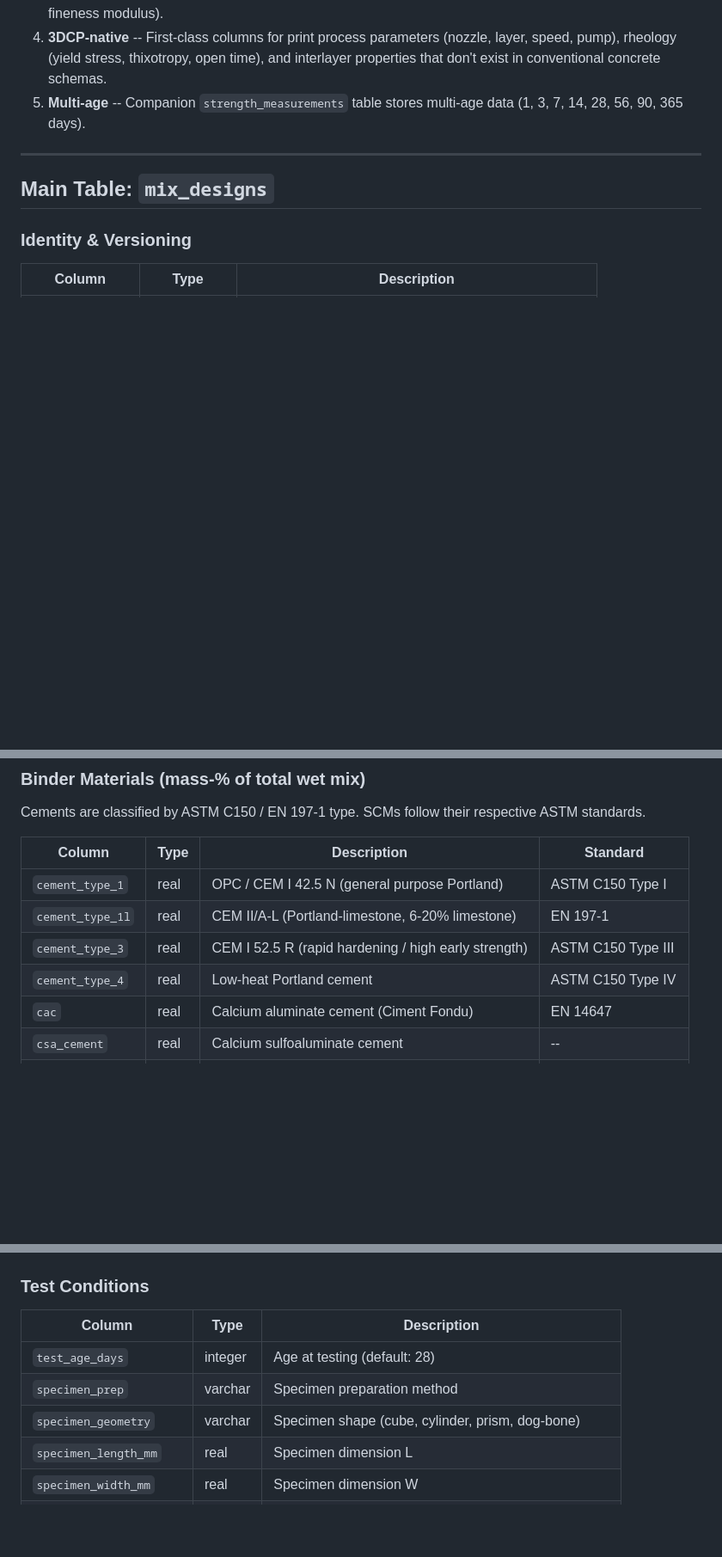
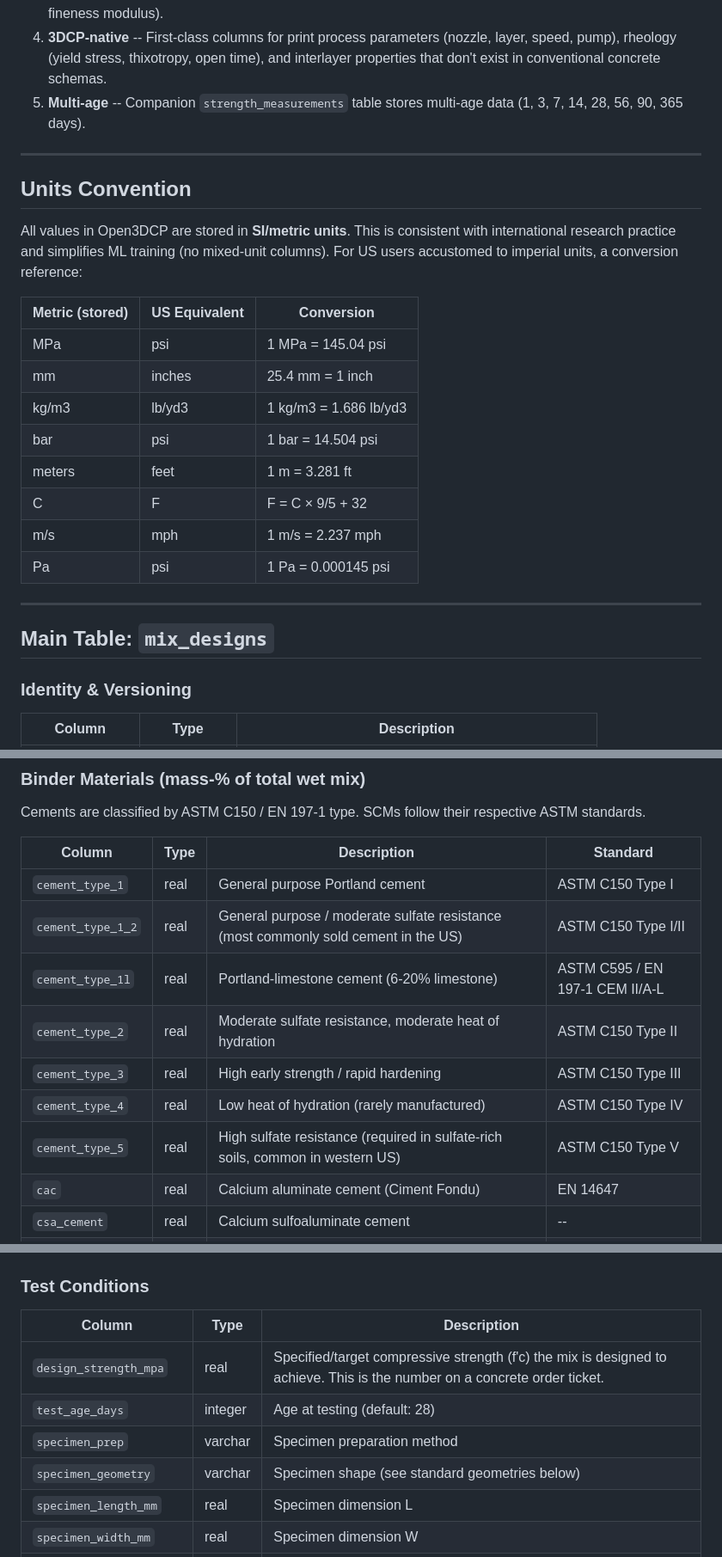
Before and after one commit to sunnyday-technologies/Open3DCP, a Markdown page: Open3DCP_SCHEMA.md, 3 parts joined by grey strips. Shown at 86% size. GitHub-like rendering; blank space fills up the shorter version.

```diff
--- a/Open3DCP_SCHEMA.md
+++ b/Open3DCP_SCHEMA.md
@@ -13,6 +13,23 @@ A flat database schema for 3D-printable concrete (3DCP) mix design data. Open3DC
 3. **ASTM/RILEM-aligned** -- Column naming follows established standards: ASTM C150 (cement types), ASTM C618 (fly ash), ASTM C989 (slag), ASTM C1240 (silica fume), ASTM C33 (aggregate grading by fineness modulus).
 4. **3DCP-native** -- First-class columns for print process parameters (nozzle, layer, speed, pump), rheology (yield stress, thixotropy, open time), and interlayer properties that don't exist in conventional concrete schemas.
 5. **Multi-age** -- Companion `strength_measurements` table stores multi-age data (1, 3, 7, 14, 28, 56, 90, 365 days).
+
+---
+
+## Units Convention
+
+All values in Open3DCP are stored in **SI/metric units**. This is consistent with international research practice and simplifies ML training (no mixed-unit columns). For US users accustomed to imperial units, a conversion reference:
+
+| Metric (stored) | US Equivalent | Conversion |
+|-----------------|---------------|------------|
+| MPa | psi | 1 MPa = 145.04 psi |
+| mm | inches | 25.4 mm = 1 inch |
+| kg/m3 | lb/yd3 | 1 kg/m3 = 1.686 lb/yd3 |
+| bar | psi | 1 bar = 14.504 psi |
+| meters | feet | 1 m = 3.281 ft |
+| C | F | F = C × 9/5 + 32 |
+| m/s | mph | 1 m/s = 2.237 mph |
+| Pa | psi | 1 Pa = 0.000145 psi |
 
 ---
 
@@ -35,10 +52,13 @@ Cements are classified by ASTM C150 / EN 197-1 type. SCMs follow their respectiv
 
 | Column | Type | Description | Standard |
 |--------|------|-------------|----------|
-| `cement_type_1` | real | OPC / CEM I 42.5 N (general purpose Portland) | ASTM C150 Type I |
-| `cement_type_1l` | real | CEM II/A-L (Portland-limestone, 6-20% limestone) | EN 197-1 |
-| `cement_type_3` | real | CEM I 52.5 R (rapid hardening / high early strength) | ASTM C150 Type III |
-| `cement_type_4` | real | Low-heat Portland cement | ASTM C150 Type IV |
+| `cement_type_1` | real | General purpose Portland cement | ASTM C150 Type I |
+| `cement_type_1_2` | real | General purpose / moderate sulfate resistance (most commonly sold cement in the US) | ASTM C150 Type I/II |
+| `cement_type_1l` | real | Portland-limestone cement (6-20% limestone) | ASTM C595 / EN 197-1 CEM II/A-L |
+| `cement_type_2` | real | Moderate sulfate resistance, moderate heat of hydration | ASTM C150 Type II |
+| `cement_type_3` | real | High early strength / rapid hardening | ASTM C150 Type III |
+| `cement_type_4` | real | Low heat of hydration (rarely manufactured) | ASTM C150 Type IV |
+| `cement_type_5` | real | High sulfate resistance (required in sulfate-rich soils, common in western US) | ASTM C150 Type V |
 | `cac` | real | Calcium aluminate cement (Ciment Fondu) | EN 14647 |
 | `csa_cement` | real | Calcium sulfoaluminate cement | -- |
 | `fly_ash` | real | Fly ash (class not specified in source) | -- |
@@ -121,9 +144,10 @@ Specialized rheology modifiers for 3DCP thixotropy and shape retention.
 
 | Column | Type | Description |
 |--------|------|-------------|
+| `design_strength_mpa` | real | Specified/target compressive strength (f'c) the mix is designed to achieve. This is the number on a concrete order ticket. |
 | `test_age_days` | integer | Age at testing (default: 28) |
 | `specimen_prep` | varchar | Specimen preparation method |
-| `specimen_geometry` | varchar | Specimen shape (cube, cylinder, prism, dog-bone) |
+| `specimen_geometry` | varchar | Specimen shape (see standard geometries below) |
 | `specimen_length_mm` | real | Specimen dimension L |
 | `specimen_width_mm` | real | Specimen dimension W |
 | `specimen_height_mm` | real | Specimen dimension H |
```
Also changed, not shown: other parts of Open3DCP_SCHEMA.md (+32 -13 lines).
